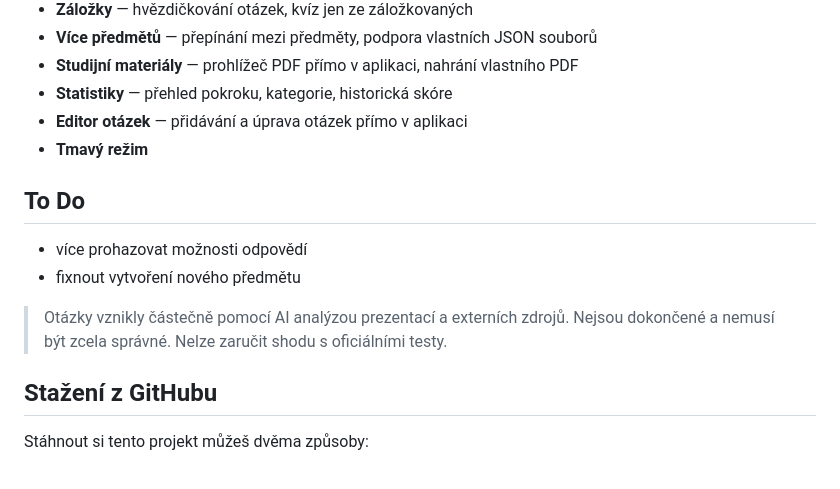
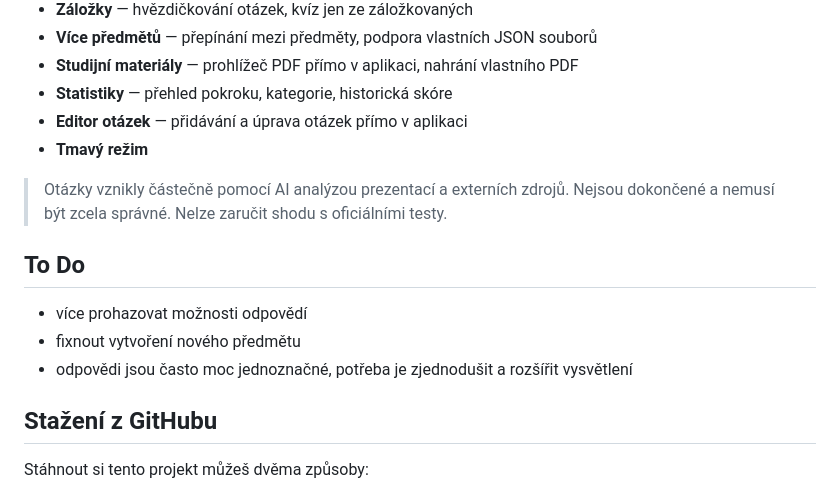
Before and after one commit to DaLukCZ/net-quiz, a Markdown page: README.md, the part around the change. GitHub-like rendering.

Commit message:
Clarify question origins and project status in README
Updated the README to clarify the origin of questions and added a note about the project status.

```diff
--- a/README.md
+++ b/README.md
@@ -15,12 +15,14 @@ Kvízové rozhraní v prohlížeči pro opakování látky z vysoké školy. Akt
 - **Editor otázek** — přidávání a úprava otázek přímo v aplikaci
 - **Tmavý režim**
 
+> Otázky vznikly částečně pomocí AI analýzou prezentací a externích zdrojů. Nejsou dokončené a nemusí být zcela správné. Nelze zaručit shodu s oficiálními testy.
+
 ## To Do
 
 - více prohazovat možnosti odpovědí
 - fixnout vytvoření nového předmětu
+- odpovědi jsou často moc jednoznačné, potřeba je zjednodušit a rozšířit vysvětlení
 
-> Otázky vznikly částečně pomocí AI analýzou prezentací a externích zdrojů. Nejsou dokončené a nemusí být zcela správné. Nelze zaručit shodu s oficiálními testy.
 
 ## Stažení z GitHubu
 
```
